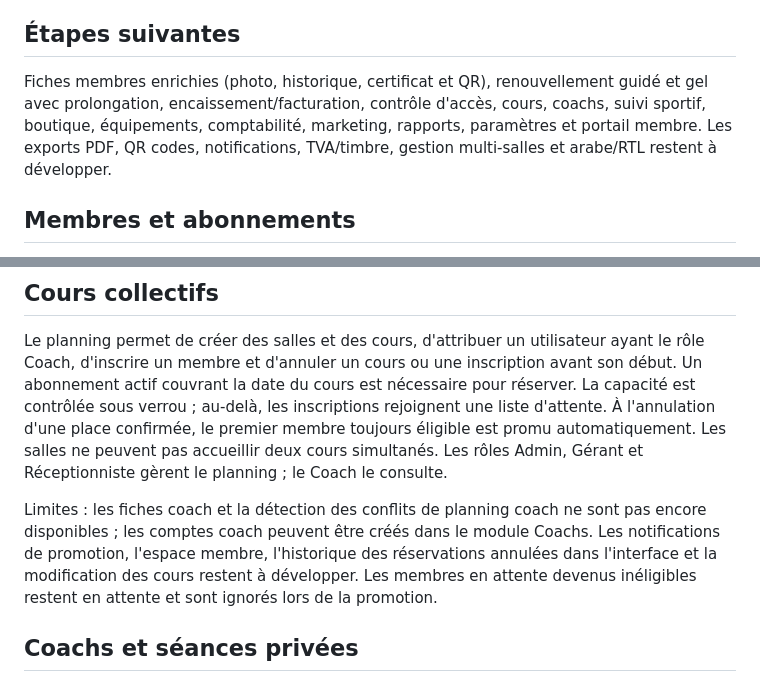
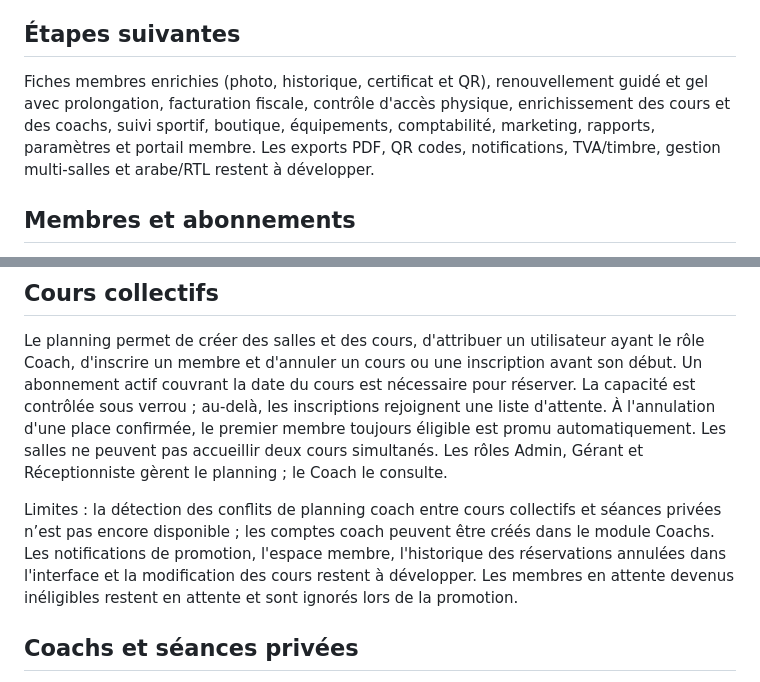
Before and after one commit to HamdiSouissi/prime-fit, a Markdown page: README.md, 2 parts joined by grey strips. Rendered like a GitHub page.

Commit message:
Clarify remaining functionality in documentation
Co-authored-by: arena-agent <297053741+arena-agent@users.noreply.github.com>

```diff
--- a/README.md
+++ b/README.md
@@ -42,7 +42,7 @@ Les requêtes utilisent PDO et les entrées SQL sont préparées ; l'affichage e
 
 ## Étapes suivantes
 
-Fiches membres enrichies (photo, historique, certificat et QR), renouvellement guidé et gel avec prolongation, encaissement/facturation, contrôle d'accès, cours, coachs, suivi sportif, boutique, équipements, comptabilité, marketing, rapports, paramètres et portail membre. Les exports PDF, QR codes, notifications, TVA/timbre, gestion multi-salles et arabe/RTL restent à développer.
+Fiches membres enrichies (photo, historique, certificat et QR), renouvellement guidé et gel avec prolongation, facturation fiscale, contrôle d'accès physique, enrichissement des cours et des coachs, suivi sportif, boutique, équipements, comptabilité, marketing, rapports, paramètres et portail membre. Les exports PDF, QR codes, notifications, TVA/timbre, gestion multi-salles et arabe/RTL restent à développer.
 
 ## Membres et abonnements
 
@@ -60,7 +60,7 @@ Admin, Gérant et Réceptionniste peuvent enregistrer un passage à partir du nu
 
 Le planning permet de créer des salles et des cours, d'attribuer un utilisateur ayant le rôle Coach, d'inscrire un membre et d'annuler un cours ou une inscription avant son début. Un abonnement actif couvrant la date du cours est nécessaire pour réserver. La capacité est contrôlée sous verrou ; au-delà, les inscriptions rejoignent une liste d'attente. À l'annulation d'une place confirmée, le premier membre toujours éligible est promu automatiquement. Les salles ne peuvent pas accueillir deux cours simultanés. Les rôles Admin, Gérant et Réceptionniste gèrent le planning ; le Coach le consulte.
 
-Limites : les fiches coach et la détection des conflits de planning coach ne sont pas encore disponibles ; les comptes coach peuvent être créés dans le module Coachs. Les notifications de promotion, l'espace membre, l'historique des réservations annulées dans l'interface et la modification des cours restent à développer. Les membres en attente devenus inéligibles restent en attente et sont ignorés lors de la promotion.
+Limites : la détection des conflits de planning coach entre cours collectifs et séances privées n’est pas encore disponible ; les comptes coach peuvent être créés dans le module Coachs. Les notifications de promotion, l'espace membre, l'historique des réservations annulées dans l'interface et la modification des cours restent à développer. Les membres en attente devenus inéligibles restent en attente et sont ignorés lors de la promotion.
 
 ## Coachs et séances privées
 
```
Also changed, not shown: other parts of README.md (+1 -1 lines).
